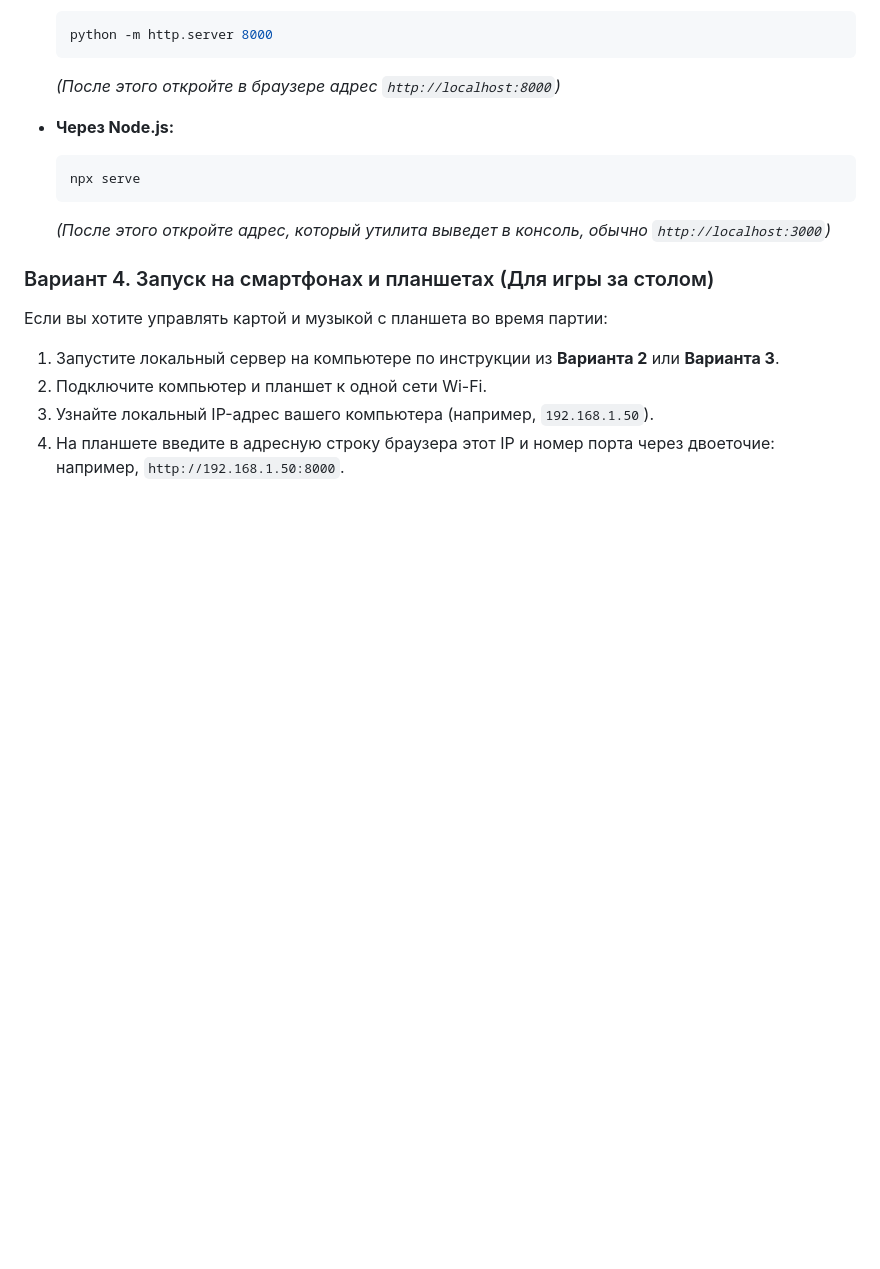
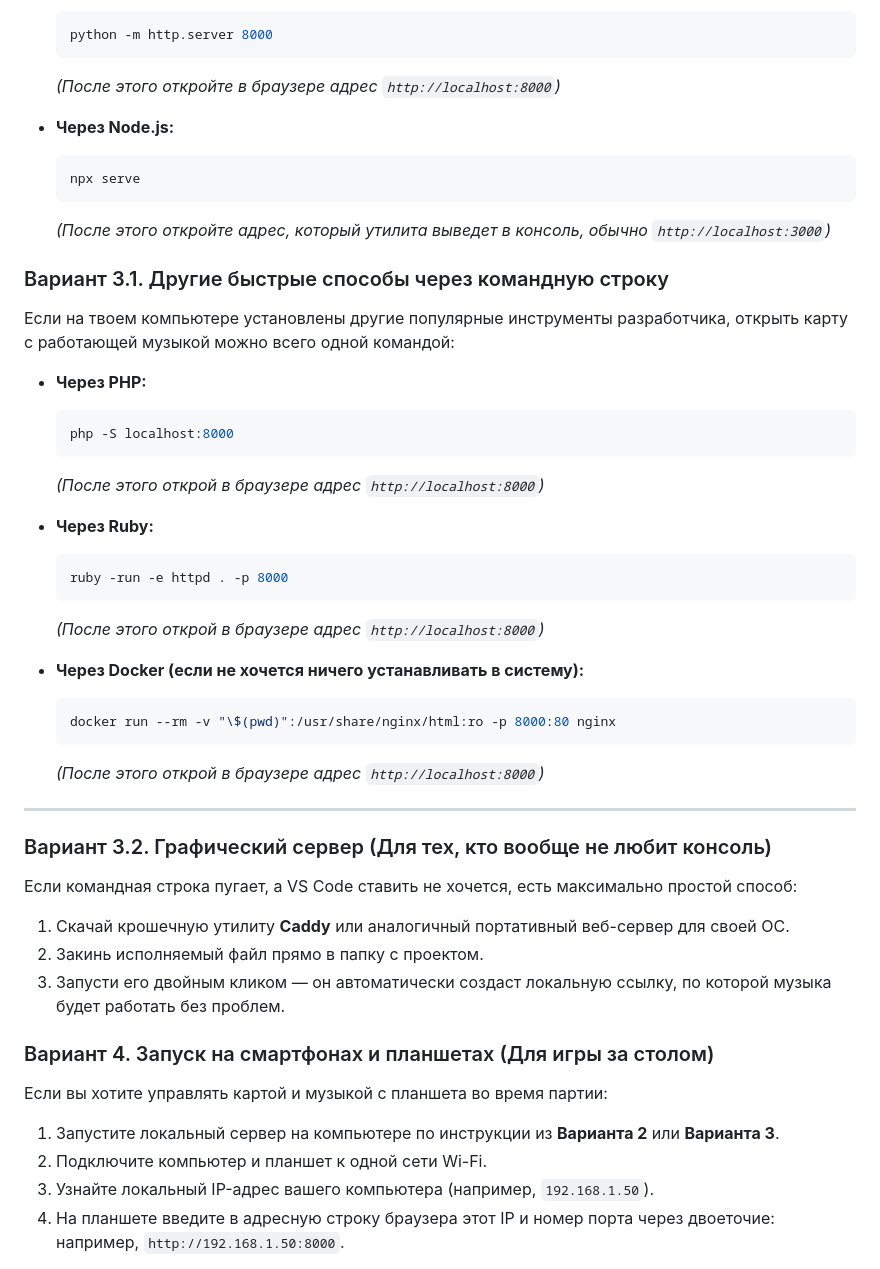
Before and after one commit to xxy0shxx/pathfinder-kingmaker, a Markdown page: README.md, the part around one of its changes. Rendered like a GitHub page; blank space fills up the shorter version.

````diff
--- a/README.md
+++ b/README.md
@@ -80,6 +84,38 @@
   ```
   *(После этого откройте адрес, который утилита выведет в консоль, обычно `http://localhost:3000`)*
 
+### Вариант 3.1. Другие быстрые способы через командную строку
+
+Если на твоем компьютере установлены другие популярные инструменты разработчика, открыть карту с работающей музыкой можно всего одной командой:
+
+* **Через PHP:**
+  ```bash
+  php -S localhost:8000
+  ```
+  *(После этого открой в браузере адрес `http://localhost:8000`)*
+
+* **Через Ruby:**
+  ```bash
+  ruby -run -e httpd . -p 8000
+  ```
+  *(После этого открой в браузере адрес `http://localhost:8000`)*
+
+* **Через Docker (если не хочется ничего устанавливать в систему):**
+  ```bash
+  docker run --rm -v "\$(pwd)":/usr/share/nginx/html:ro -p 8000:80 nginx
+  ```
+  *(После этого открой в браузере адрес `http://localhost:8000`)*
+
+---
+
+### Вариант 3.2. Графический сервер (Для тех, кто вообще не любит консоль)
+
+Если командная строка пугает, а VS Code ставить не хочется, есть максимально простой способ:
+
+1. Скачай крошечную утилиту **Caddy** или аналогичный портативный веб-сервер для своей ОС.
+2. Закинь исполняемый файл прямо в папку с проектом.
+3. Запусти его двойным кликом — он автоматически создаст локальную ссылку, по которой музыка будет работать без проблем.
+
 ### Вариант 4. Запуск на смартфонах и планшетах (Для игры за столом)
 Если вы хотите управлять картой и музыкой с планшета во время партии:
 1. Запустите локальный сервер на компьютере по инструкции из **Варианта 2** или **Варианта 3**.
````
Also changed, not shown: other parts of README.md (+4 -5 lines).
